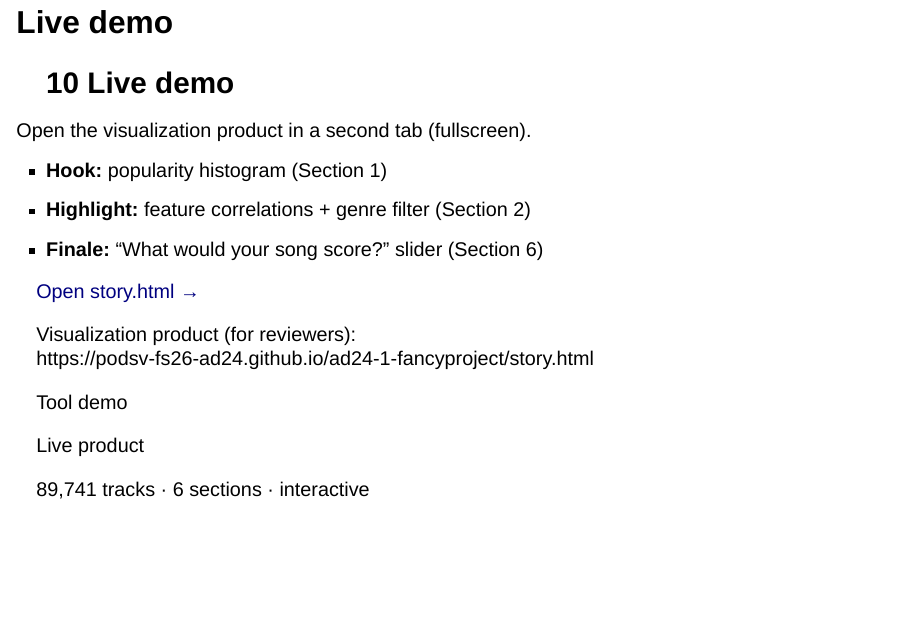
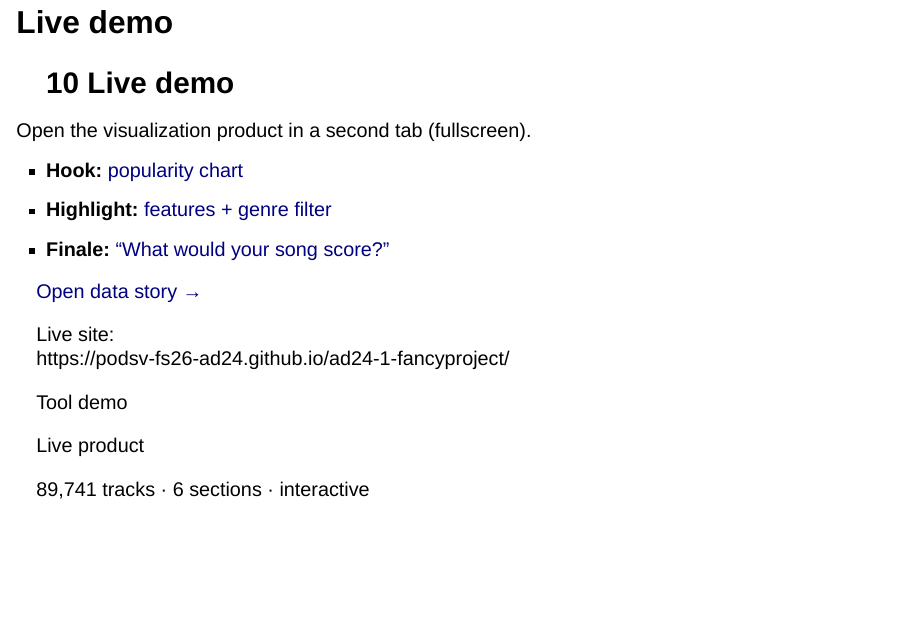
Before and after one commit to podsv-fs26-ad24/ad24-1-fancyproject, a Quarto document (docs/presentation.qmd): page 12 of 13. Rendered offline with R 4.5, knitr and Pandoc in place of Quarto, with nearby package versions; drawn as Slidy slides in place of the format the file asks for.

Commit message:
Update story layout and presentation links

```diff
--- a/docs/presentation.qmd
+++ b/docs/presentation.qmd
@@ -238,14 +238,14 @@ format:
     <div>
       <p class="slide-note" style="margin:0 0 0.65em">Open the visualization product in a second tab (fullscreen).</p>
       <ul class="demo-steps">
-        <li><strong>Hook:</strong> popularity histogram (Section 1)</li>
-        <li><strong>Highlight:</strong> feature correlations + genre filter (Section 2)</li>
-        <li><strong>Finale:</strong> “What would your song score?” slider (Section 6)</li>
+        <li><strong>Hook:</strong> <a href="https://podsv-fs26-ad24.github.io/ad24-1-fancyproject/story.html#sec-popularity">popularity chart</a></li>
+        <li><strong>Highlight:</strong> <a href="https://podsv-fs26-ad24.github.io/ad24-1-fancyproject/story.html#sec-correlations">features + genre filter</a></li>
+        <li><strong>Finale:</strong> <a href="https://podsv-fs26-ad24.github.io/ad24-1-fancyproject/story.html#sec-slider">“What would your song score?”</a></li>
       </ul>
       <p style="margin-top:0.85em">
-        <a href="https://podsv-fs26-ad24.github.io/ad24-1-fancyproject/story.html" class="btn-cta">Open story.html →</a>
+        <a href="https://podsv-fs26-ad24.github.io/ad24-1-fancyproject/story.html#sec-popularity" class="btn-cta">Open data story →</a>
       </p>
-      <p class="slide-note" style="margin-top:0.45em;word-break:break-all">Visualization product (for reviewers):<br/>https://podsv-fs26-ad24.github.io/ad24-1-fancyproject/story.html</p>
+      <p class="slide-note" style="margin-top:0.45em;word-break:break-all">Live site:<br/>https://podsv-fs26-ad24.github.io/ad24-1-fancyproject/</p>
     </div>
     <div class="demo-mock">
       <p class="mock-eyebrow">Tool demo</p>
```
Also changed, not shown: docs/story.qmd (+3 -1 lines), 1 other file.
